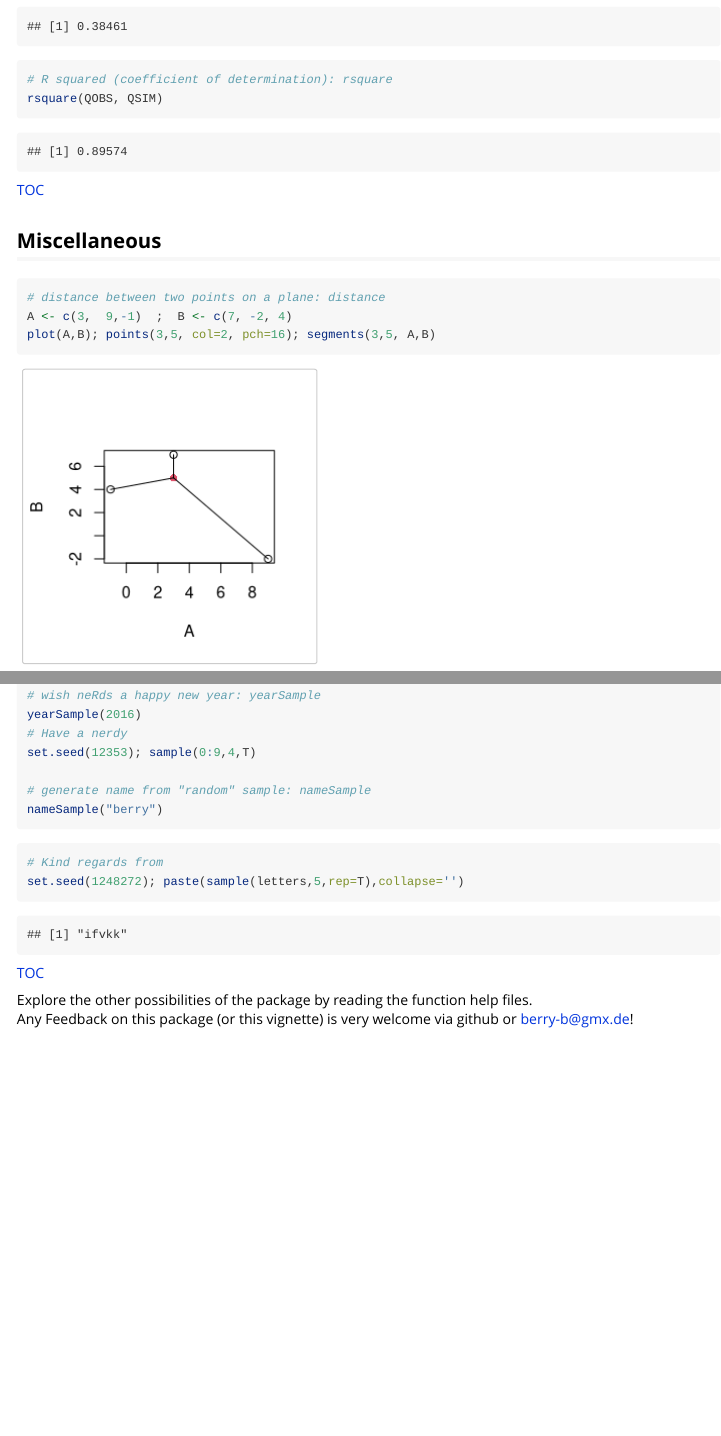
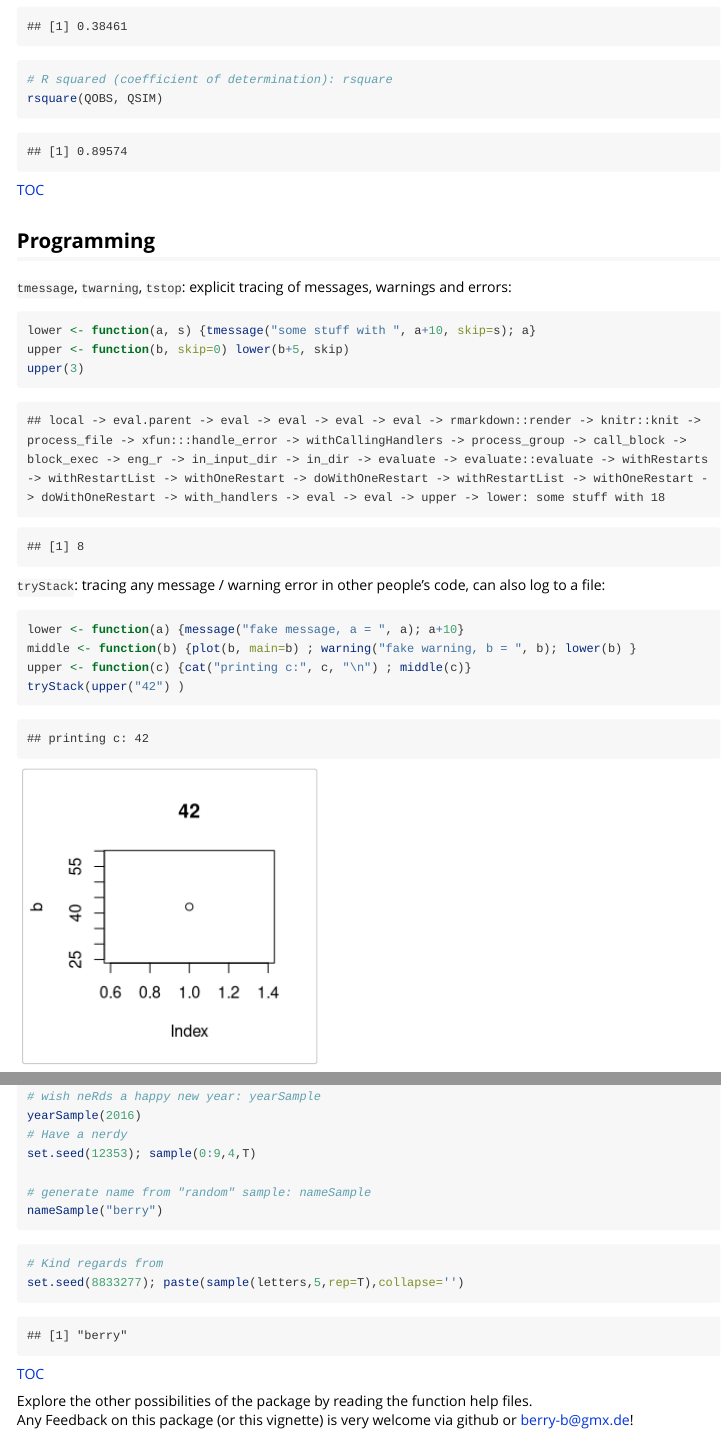
Before and after one commit to brry/berryFunctions, an R Markdown document (vignettes/berryFunctions.Rmd): the page in a window 1100 px wide, from 10180 px down, and a second part further down, joined at a grey line. Rendered offline with R 4.5, knitr and Pandoc, with nearby package versions; some code elsewhere in the file could not run offline.

Commit message:
tmessage etc: skip argument moved to the end, call. argument included, added to vignette

````diff
--- a/vignettes/berryFunctions.Rmd
+++ b/vignettes/berryFunctions.Rmd
@@ -239,6 +239,24 @@ rmse(QOBS, QSIM)
 rsquare(QOBS, QSIM)
 ```
 
+[TOC](#top)
+
+## Programming
+
+`tmessage`, `twarning`, `tstop`: explicit tracing of messages, warnings and errors:
+```{r trace}
+lower <- function(a, s) {tmessage("some stuff with ", a+10, skip=s); a}
+upper <- function(b, skip=0) lower(b+5, skip)
+upper(3)
+```
+
+`tryStack`: tracing any message / warning error in other people's code, can also log to a file:
+```{r tryStack}
+lower <- function(a) {message("fake message, a = ", a); a+10}
+middle <- function(b) {plot(b, main=b) ; warning("fake warning, b = ", b); lower(b) }
+upper <- function(c) {cat("printing c:", c, "\n") ; middle(c)}
+tryStack(upper("42") )
+```
 
 [TOC](#top)
 
@@ -313,7 +331,7 @@ nameSample("berry")
 ```
 ```{r misc2}
 # Kind regards from
-set.seed(1248272); paste(sample(letters,5,rep=T),collapse='')
+set.seed(8833277); paste(sample(letters,5,rep=T),collapse='')
 ```
 
 
````
Also changed, not shown: R/tmessage.R (+31 -6 lines), 2 other files.
